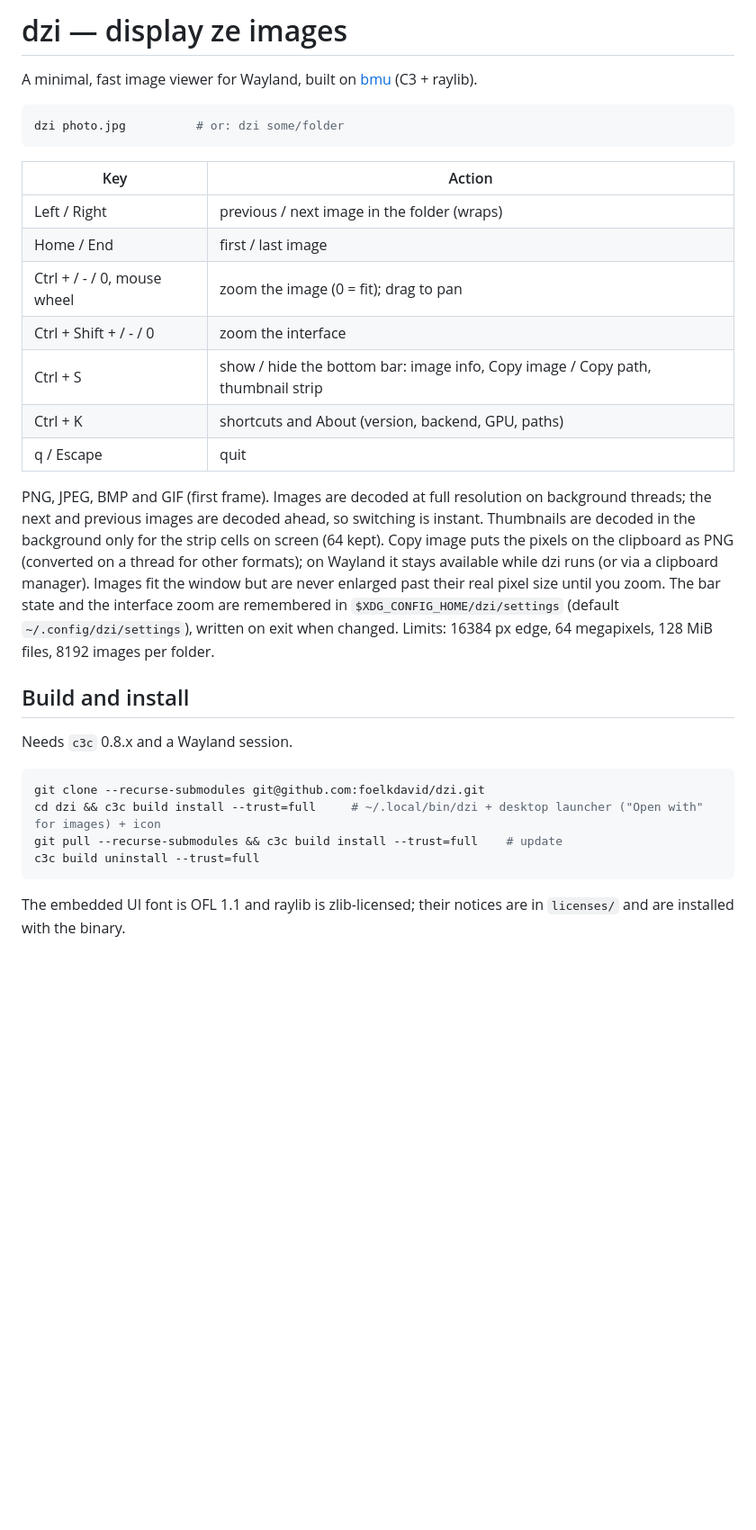
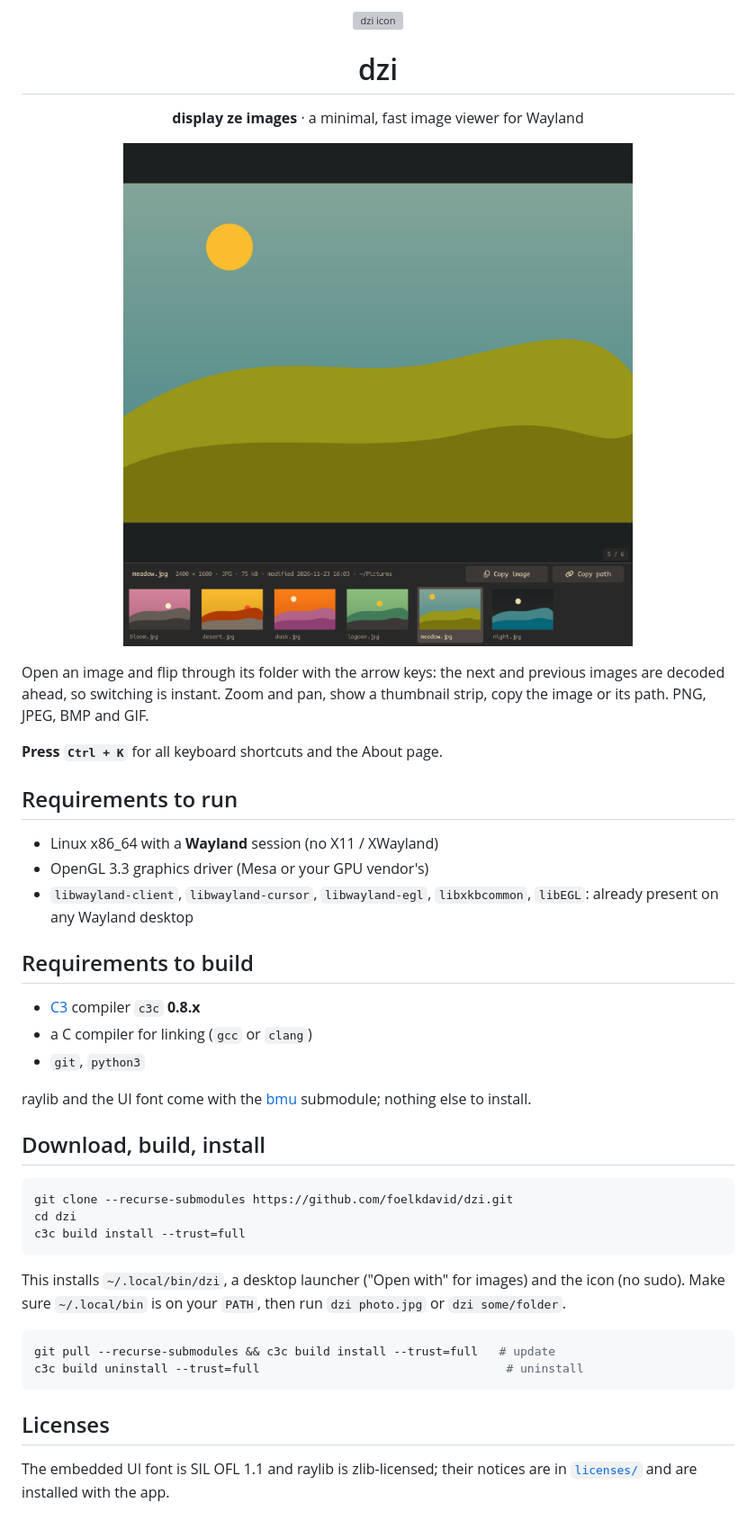
Before and after one commit to foelkdavid/dzi, a Markdown page: README.md, the part around the change. Shown at 90% size. Rendered like a GitHub page; pictures changed too: docs/screenshot.png (added); blank space fills up the shorter version; grey boxes are pictures that could not be loaded.

Commit message:
README for humans: icon, screenshot, requirements, install; version 0.1.7

````diff
--- a/README.md
+++ b/README.md
@@ -1,37 +1,50 @@
-# dzi — display ze images
+<p align="center">
+  <img src="assets/dzi.svg" width="112" alt="dzi icon">
+</p>
 
-A minimal, fast image viewer for Wayland, built on [bmu](https://github.com/foelkdavid/bmu) (C3 + raylib).
+<h1 align="center">dzi</h1>
+<p align="center"><b>display ze images</b> · a minimal, fast image viewer for Wayland</p>
+
+<p align="center">
+  <img src="docs/screenshot.png" width="720" alt="dzi showing a landscape with the thumbnail strip">
+</p>
+
+Open an image and flip through its folder with the arrow keys: the next and previous images are decoded ahead, so
+switching is instant. Zoom and pan, show a thumbnail strip, copy the image or its path. PNG, JPEG, BMP and GIF.
+
+**Press `Ctrl + K`** for all keyboard shortcuts and the About page.
+
+## Requirements to run
+
+- Linux x86_64 with a **Wayland** session (no X11 / XWayland)
+- OpenGL 3.3 graphics driver (Mesa or your GPU vendor's)
+- `libwayland-client`, `libwayland-cursor`, `libwayland-egl`, `libxkbcommon`, `libEGL`: already present on any Wayland desktop
+
+## Requirements to build
+
+- [C3](https://c3-lang.org) compiler `c3c` **0.8.x**
+- a C compiler for linking (`gcc` or `clang`)
+- `git`, `python3`
+
+raylib and the UI font come with the [bmu](https://github.com/foelkdavid/bmu) submodule; nothing else to install.
+
+## Download, build, install
 
 ```sh
-dzi photo.jpg          # or: dzi some/folder
+git clone --recurse-submodules https://github.com/foelkdavid/dzi.git
+cd dzi
+c3c build install --trust=full
 ```
 
-| Key | Action |
-|---|---|
-| Left / Right | previous / next image in the folder (wraps) |
-| Home / End | first / last image |
-| Ctrl + / - / 0, mouse wheel | zoom the image (0 = fit); drag to pan |
-| Ctrl + Shift + / - / 0 | zoom the interface |
-| Ctrl + S | show / hide the bottom bar: image info, Copy image / Copy path, thumbnail strip |
-| Ctrl + K | shortcuts and About (version, backend, GPU, paths) |
-| q / Escape | quit |
-
-PNG, JPEG, BMP and GIF (first frame). Images are decoded at full resolution on background threads; the next and
-previous images are decoded ahead, so switching is instant. Thumbnails are decoded in the background only for
-the strip cells on screen (64 kept). Copy image puts the pixels on the clipboard as PNG (converted on a thread for other formats); on Wayland it stays available while dzi runs (or via a clipboard manager). Images fit the window but are never enlarged past
-their real pixel size until you zoom. The bar state and the interface zoom are remembered in
-`$XDG_CONFIG_HOME/dzi/settings` (default `~/.config/dzi/settings`), written on exit when changed. Limits: 16384 px edge, 64 megapixels, 128 MiB files, 8192 images per folder.
-
-## Build and install
-
-Needs `c3c` 0.8.x and a Wayland session.
+This installs `~/.local/bin/dzi`, a desktop launcher ("Open with" for images) and the icon (no sudo). Make sure
+`~/.local/bin` is on your `PATH`, then run `dzi photo.jpg` or `dzi some/folder`.
 
 ```sh
-git clone --recurse-submodules git@github.com:foelkdavid/dzi.git
-cd dzi && c3c build install --trust=full     # ~/.local/bin/dzi + desktop launcher ("Open with" for images) + icon
-git pull --recurse-submodules && c3c build install --trust=full    # update
-c3c build uninstall --trust=full
+git pull --recurse-submodules && c3c build install --trust=full   # update
+c3c build uninstall --trust=full                                   # uninstall
 ```
 
-The embedded UI font is OFL 1.1 and raylib is zlib-licensed; their notices are in `licenses/` and are installed
-with the binary.
+## Licenses
+
+The embedded UI font is SIL OFL 1.1 and raylib is zlib-licensed; their notices are in [`licenses/`](licenses/) and are
+installed with the app.
````
Also changed, not shown: 1 other file.
